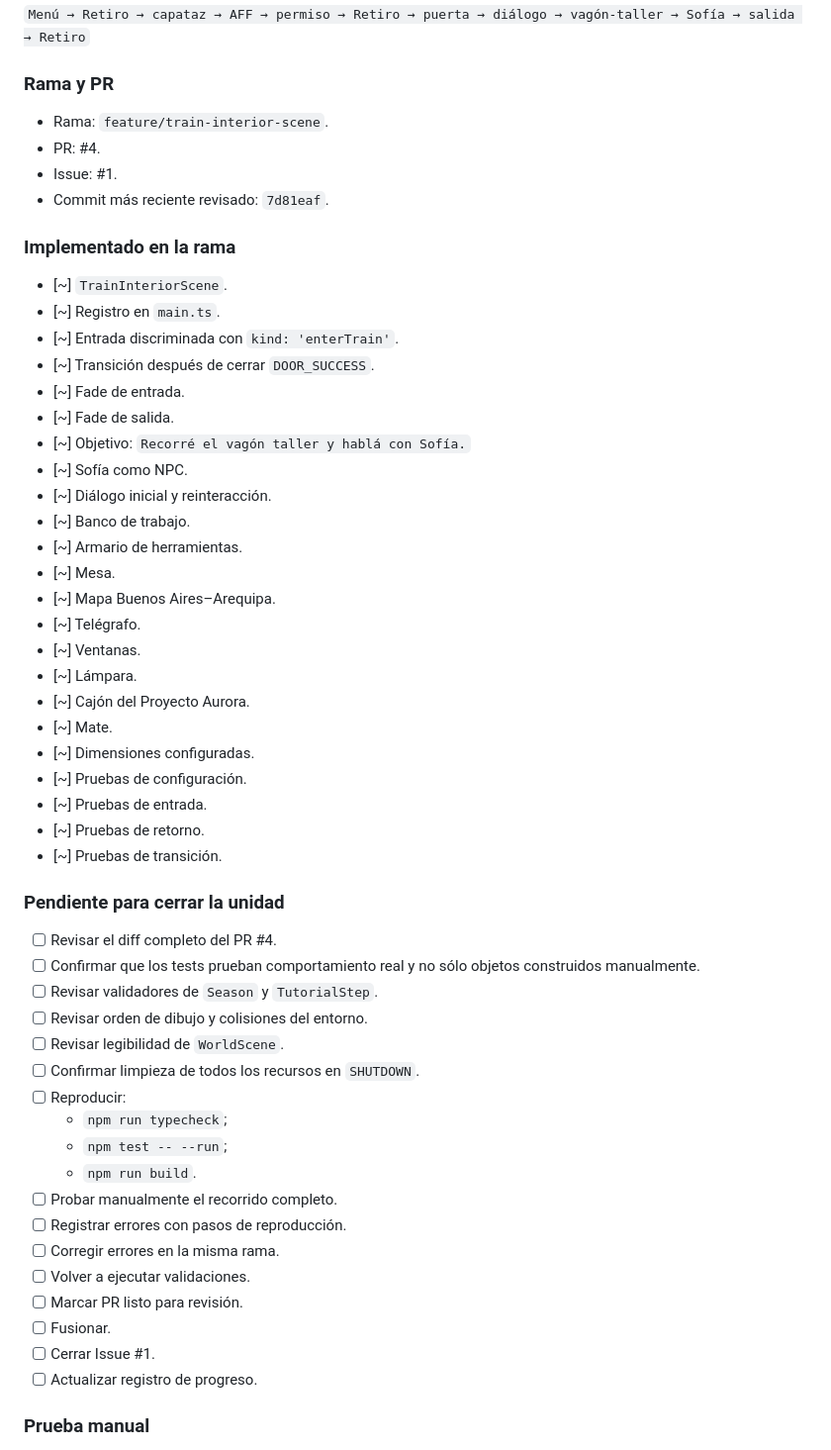
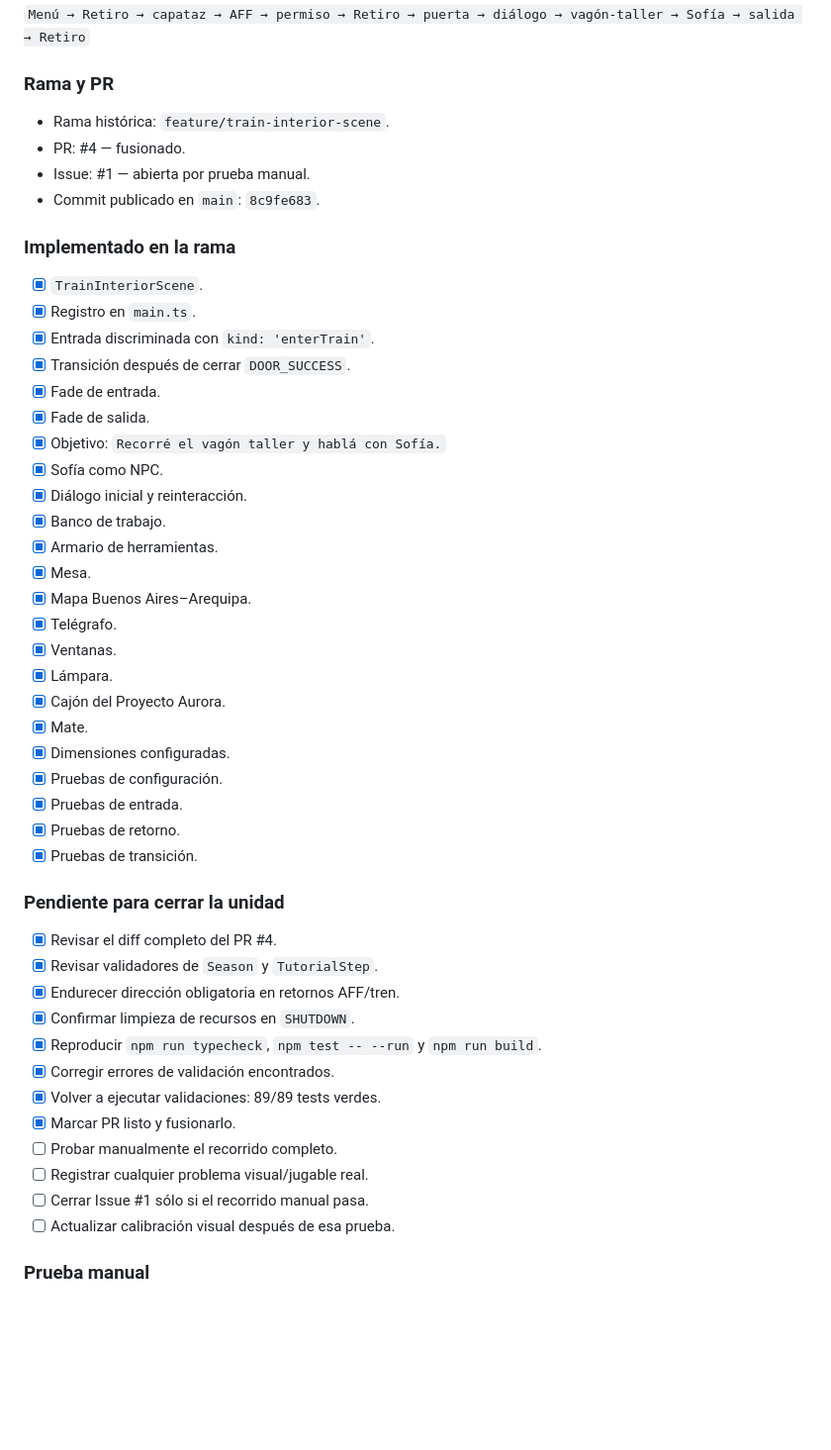
Before and after one commit to Enzopinotti/trenAlSur, a Markdown page: docs/LIENZO_MAESTRO.md, the part around one of its changes. Shown at 99% size. Drawn GitHub-style; blank space fills up the shorter version.

Commit message:
fix: actualizar lienzo con integración del vagón

```diff
--- a/docs/LIENZO_MAESTRO.md
+++ b/docs/LIENZO_MAESTRO.md
@@ -311,57 +310,51 @@ El flujo completo funciona sin doble interacción, sin reiniciar el prólogo y s
 
 ### Rama y PR
 
-- Rama: `feature/train-interior-scene`.
-- PR: #4.
-- Issue: #1.
-- Commit más reciente revisado: `7d81eaf`.
+- Rama histórica: `feature/train-interior-scene`.
+- PR: #4 — fusionado.
+- Issue: #1 — abierta por prueba manual.
+- Commit publicado en `main`: `8c9fe683`.
 
 ### Implementado en la rama
 
-- [~] `TrainInteriorScene`.
-- [~] Registro en `main.ts`.
-- [~] Entrada discriminada con `kind: 'enterTrain'`.
-- [~] Transición después de cerrar `DOOR_SUCCESS`.
-- [~] Fade de entrada.
-- [~] Fade de salida.
-- [~] Objetivo: `Recorré el vagón taller y hablá con Sofía.`
-- [~] Sofía como NPC.
-- [~] Diálogo inicial y reinteracción.
-- [~] Banco de trabajo.
-- [~] Armario de herramientas.
-- [~] Mesa.
-- [~] Mapa Buenos Aires–Arequipa.
-- [~] Telégrafo.
-- [~] Ventanas.
-- [~] Lámpara.
-- [~] Cajón del Proyecto Aurora.
-- [~] Mate.
-- [~] Dimensiones configuradas.
-- [~] Pruebas de configuración.
-- [~] Pruebas de entrada.
-- [~] Pruebas de retorno.
-- [~] Pruebas de transición.
+- [x] `TrainInteriorScene`.
+- [x] Registro en `main.ts`.
+- [x] Entrada discriminada con `kind: 'enterTrain'`.
+- [x] Transición después de cerrar `DOOR_SUCCESS`.
+- [x] Fade de entrada.
+- [x] Fade de salida.
+- [x] Objetivo: `Recorré el vagón taller y hablá con Sofía.`
+- [x] Sofía como NPC.
+- [x] Diálogo inicial y reinteracción.
+- [x] Banco de trabajo.
+- [x] Armario de herramientas.
+- [x] Mesa.
+- [x] Mapa Buenos Aires–Arequipa.
+- [x] Telégrafo.
+- [x] Ventanas.
+- [x] Lámpara.
+- [x] Cajón del Proyecto Aurora.
+- [x] Mate.
+- [x] Dimensiones configuradas.
+- [x] Pruebas de configuración.
+- [x] Pruebas de entrada.
+- [x] Pruebas de retorno.
+- [x] Pruebas de transición.
 
 ### Pendiente para cerrar la unidad
 
-- [ ] Revisar el diff completo del PR #4.
-- [ ] Confirmar que los tests prueban comportamiento real y no sólo objetos construidos manualmente.
-- [ ] Revisar validadores de `Season` y `TutorialStep`.
-- [ ] Revisar orden de dibujo y colisiones del entorno.
-- [ ] Revisar legibilidad de `WorldScene`.
-- [ ] Confirmar limpieza de todos los recursos en `SHUTDOWN`.
-- [ ] Reproducir:
-  - `npm run typecheck`;
-  - `npm test -- --run`;
-  - `npm run build`.
+- [x] Revisar el diff completo del PR #4.
+- [x] Revisar validadores de `Season` y `TutorialStep`.
+- [x] Endurecer dirección obligatoria en retornos AFF/tren.
+- [x] Confirmar limpieza de recursos en `SHUTDOWN`.
+- [x] Reproducir `npm run typecheck`, `npm test -- --run` y `npm run build`.
+- [x] Corregir errores de validación encontrados.
+- [x] Volver a ejecutar validaciones: 89/89 tests verdes.
+- [x] Marcar PR listo y fusionarlo.
 - [ ] Probar manualmente el recorrido completo.
-- [ ] Registrar errores con pasos de reproducción.
-- [ ] Corregir errores en la misma rama.
-- [ ] Volver a ejecutar validaciones.
-- [ ] Marcar PR listo para revisión.
-- [ ] Fusionar.
-- [ ] Cerrar Issue #1.
-- [ ] Actualizar registro de progreso.
+- [ ] Registrar cualquier problema visual/jugable real.
+- [ ] Cerrar Issue #1 sólo si el recorrido manual pasa.
+- [ ] Actualizar calibración visual después de esa prueba.
 
 ### Prueba manual
 
```
Also changed, not shown: other parts of docs/LIENZO_MAESTRO.md (+33 -28 lines).
